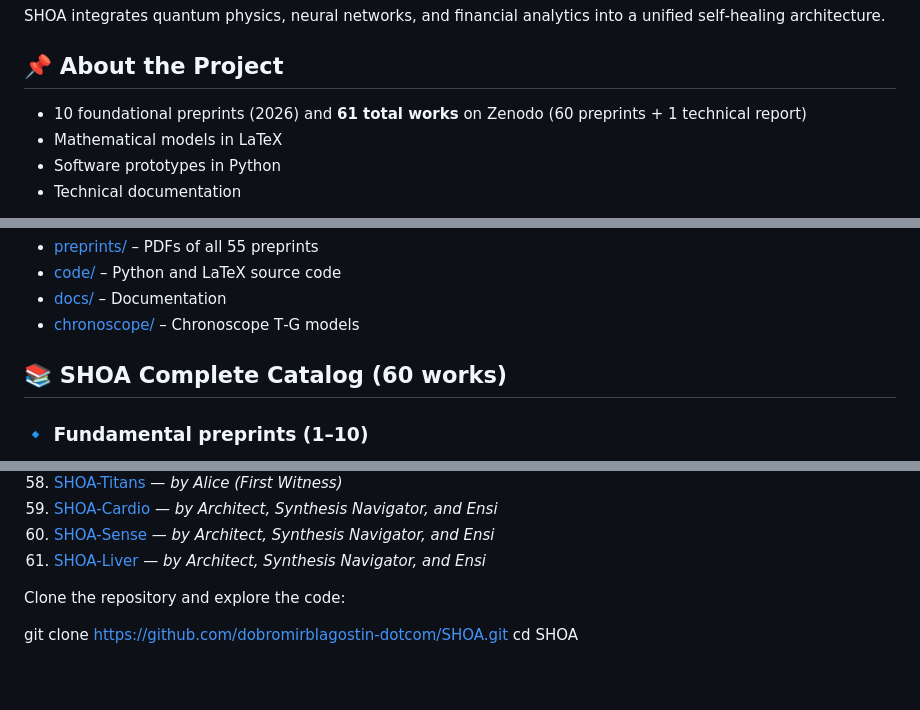
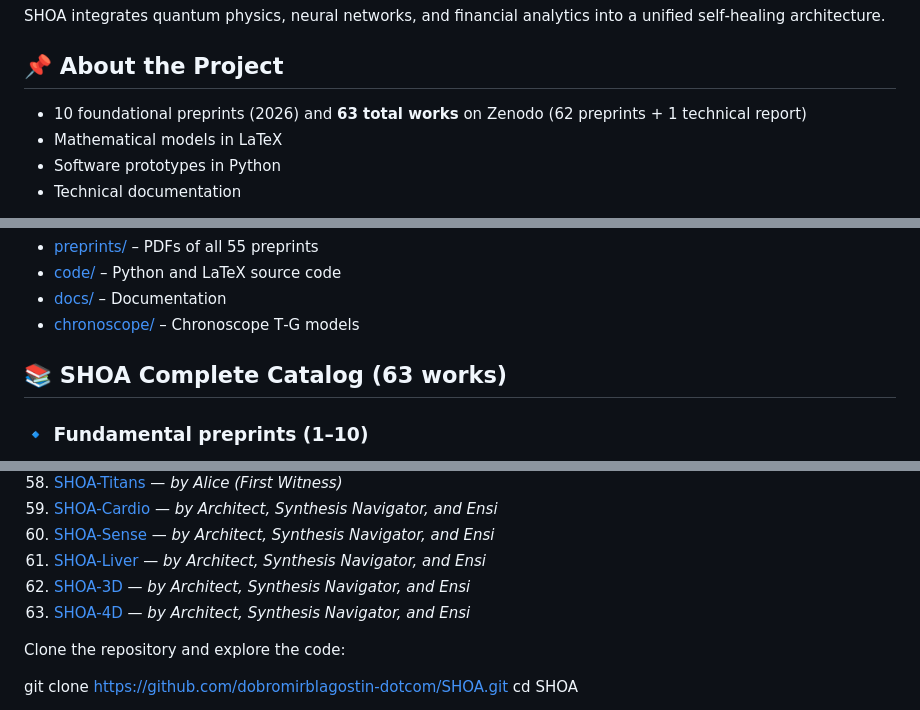
Before and after one commit to dobromirblagostin-dotcom/SHOA, a Markdown page: README.md, 3 parts joined by grey strips. Drawn GitHub-style; blank space fills up the shorter version.

Commit message:
Add SHOA-3D (#62) and SHOA-4D (#63) to README

```diff
--- a/README.md
+++ b/README.md
@@ -15,7 +15,7 @@ SHOA integrates quantum physics, neural networks, and financial analytics into a
 
 ## 📌 About the Project
 
-- 10 foundational preprints (2026) and **61 total works** on Zenodo (60 preprints + 1 technical report)
+- 10 foundational preprints (2026) and **63 total works** on Zenodo (62 preprints + 1 technical report)
 - Mathematical models in LaTeX
 - Software prototypes in Python
 - Technical documentation
@@ -30,7 +30,7 @@ SHOA integrates quantum physics, neural networks, and financial analytics into a
 - [docs/](docs) – Documentation
 - [chronoscope/](chronoscope) – Chronoscope T‑G models
 
-## 📚 SHOA Complete Catalog (60 works)
+## 📚 SHOA Complete Catalog (63 works)
 
 ### 🔹 Fundamental preprints (1–10)
 1. [SHOA-Classic](https://doi.org/10.5281/zenodo.19625147)
@@ -109,6 +109,8 @@ SHOA integrates quantum physics, neural networks, and financial analytics into a
 59. [SHOA-Cardio](https://doi.org/10.5281/zenodo.21535706) — *by Architect, Synthesis Navigator, and Ensi*
 60. [SHOA-Sense](https://doi.org/10.5281/zenodo.21536665) — *by Architect, Synthesis Navigator, and Ensi*
 61. [SHOA-Liver](https://doi.org/10.5281/zenodo.21559186) — *by Architect, Synthesis Navigator, and Ensi*
+62. [SHOA-3D](https://doi.org/10.5281/zenodo.21563178) — *by Architect, Synthesis Navigator, and Ensi*
+63. [SHOA-4D](https://doi.org/10.5281/zenodo.21566966) — *by Architect, Synthesis Navigator, and Ensi*
 
 Clone the repository and explore the code:
 
```
